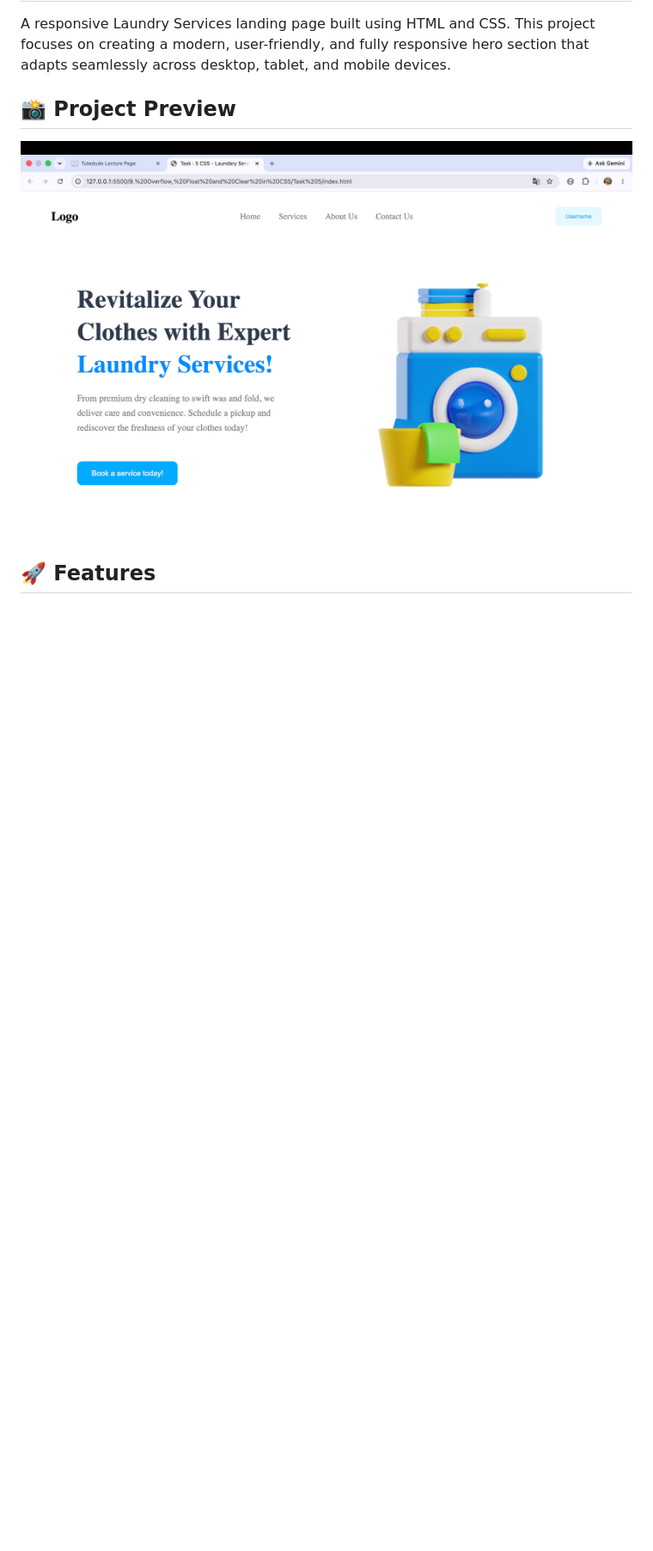
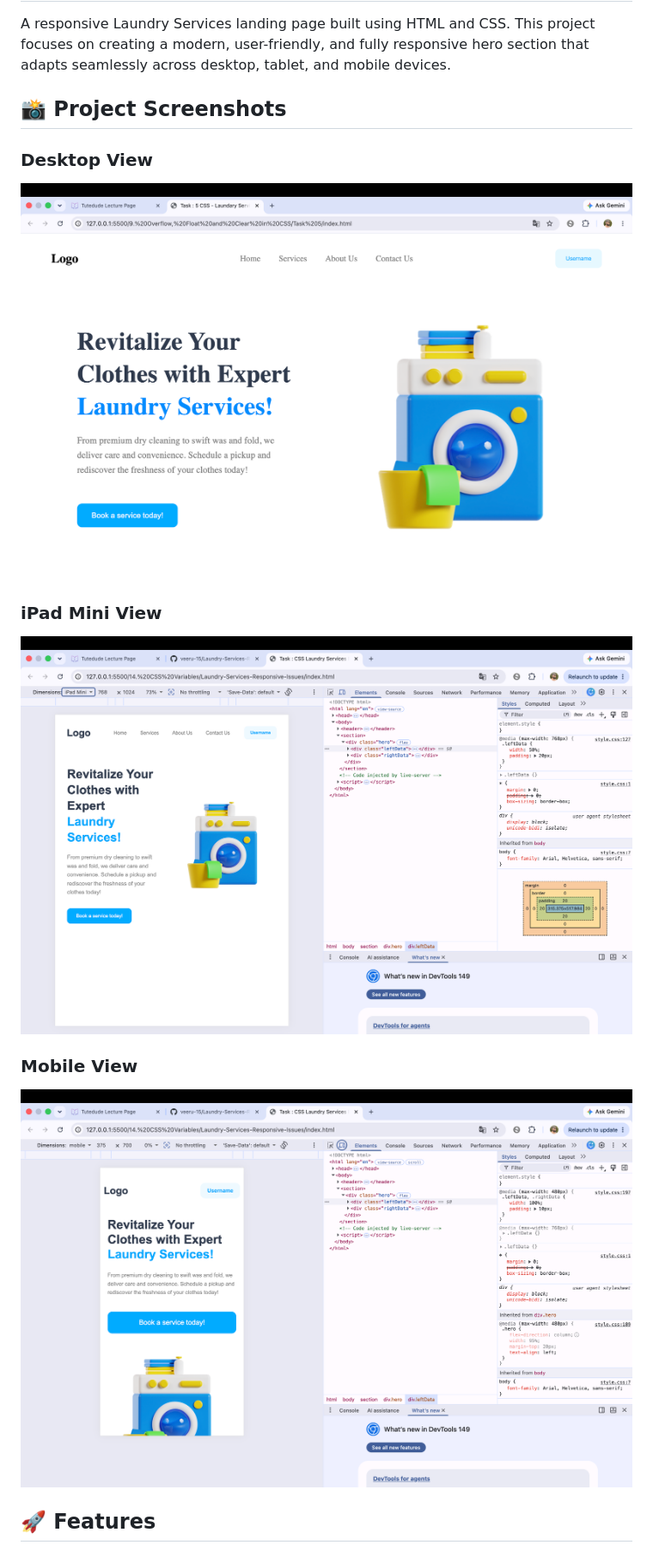
Before and after one commit to veeru-15/Laundry-Services-Responsive-Issues, a Markdown page: README.md, the part around the change printed below. Shown: that part at 86% size. Drawn GitHub-style; pictures changed too: ipadmini_view.png (added), mobile_view.png (added); blank space fills up the shorter version.

Commit message:
Update README and add responsive screenshots

```diff
--- a/README.md
+++ b/README.md
@@ -2,9 +2,20 @@
 
 A responsive Laundry Services landing page built using HTML and CSS. This project focuses on creating a modern, user-friendly, and fully responsive hero section that adapts seamlessly across desktop, tablet, and mobile devices.
 
-## 📸 Project Preview
+## 📸 Project Screenshots
 
-![Project Screenshot](screenshot.png)
+### Desktop View
+
+![Desktop View](desktop_view.png)
+
+### iPad Mini View
+
+![iPad Mini View](ipadmini_view.png)
+
+### Mobile View
+
+![Mobile View](mobile_view.png)
+
 
 ## 🚀 Features
 
```
Also changed, not shown: other parts of README.md (+3 -1 lines), desktop_view.png (renamed from screenshot.png), 1 other file.
